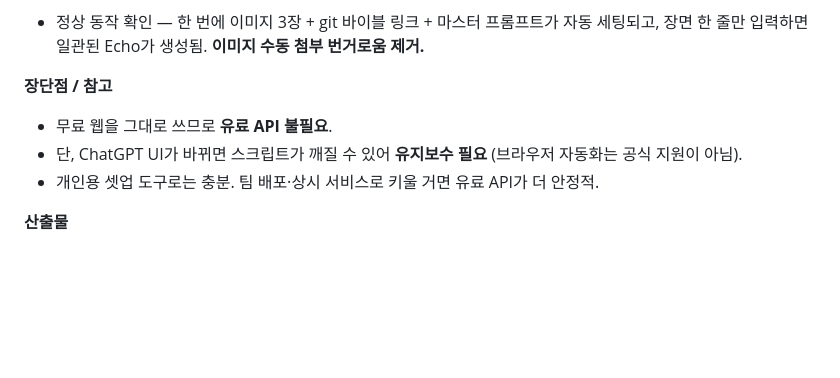
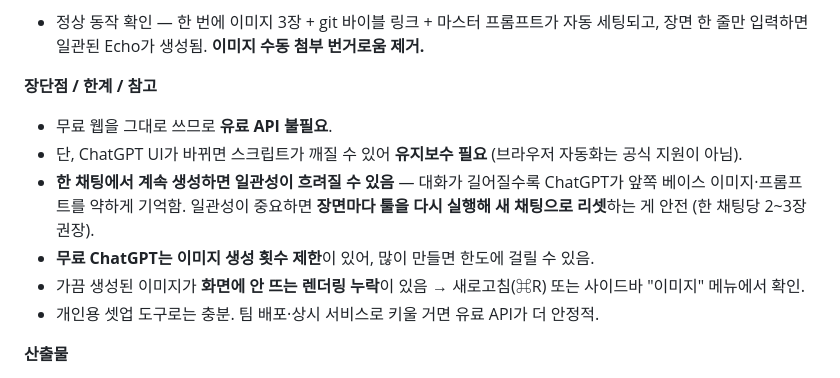
Before and after one commit to jieunhannnn/jieun-work, a Markdown page: docs/character-echo/00-overview.md, the part around the change. GitHub-like rendering; blank space fills up the shorter version.

Commit message:
docs: Image Starter 한계 추가 (긴 대화 일관성 저하·무료 한도·렌더링 누락)
Co-Authored-By: Claude Opus 4.8 (1M context) <noreply@anthropic.com>

```diff
--- a/docs/character-echo/00-overview.md
+++ b/docs/character-echo/00-overview.md
@@ -97,9 +97,12 @@ https://github.com/jieunhannnn/jieun-work/blob/main/docs/character-echo/20-echo-
 **결과**
 - 정상 동작 확인 — 한 번에 이미지 3장 + git 바이블 링크 + 마스터 프롬프트가 자동 세팅되고, 장면 한 줄만 입력하면 일관된 Echo가 생성됨. **이미지 수동 첨부 번거로움 제거.**
 
-**장단점 / 참고**
+**장단점 / 한계 / 참고**
 - 무료 웹을 그대로 쓰므로 **유료 API 불필요**.
 - 단, ChatGPT UI가 바뀌면 스크립트가 깨질 수 있어 **유지보수 필요** (브라우저 자동화는 공식 지원이 아님).
+- **한 채팅에서 계속 생성하면 일관성이 흐려질 수 있음** — 대화가 길어질수록 ChatGPT가 앞쪽 베이스 이미지·프롬프트를 약하게 기억함. 일관성이 중요하면 **장면마다 툴을 다시 실행해 새 채팅으로 리셋**하는 게 안전 (한 채팅당 2~3장 권장).
+- **무료 ChatGPT는 이미지 생성 횟수 제한**이 있어, 많이 만들면 한도에 걸릴 수 있음.
+- 가끔 생성된 이미지가 **화면에 안 뜨는 렌더링 누락**이 있음 → 새로고침(⌘R) 또는 사이드바 "이미지" 메뉴에서 확인.
 - 개인용 셋업 도구로는 충분. 팀 배포·상시 서비스로 키울 거면 유료 API가 더 안정적.
 
 **산출물**
```
